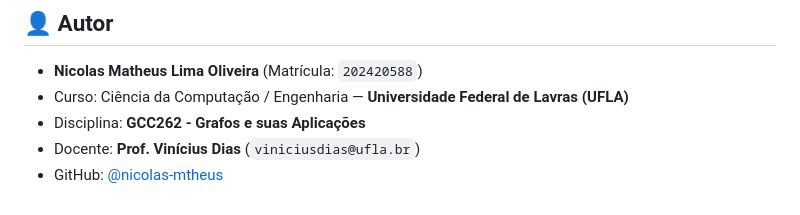
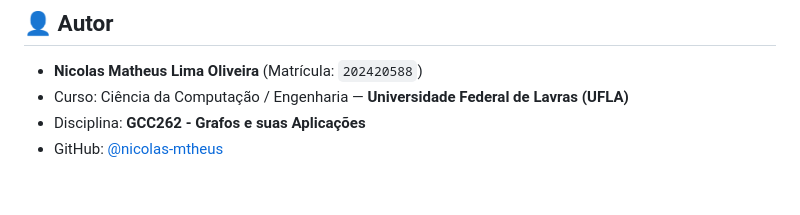
Before and after one commit to nicolas-mtheus/tarjan-topology-scanner, a Markdown page: README.md, the part around the change. Drawn GitHub-style.

Commit message:
Remove professor's email from README
Removed the email address of the professor from the README.

```diff
--- a/README.md
+++ b/README.md
@@ -159,5 +159,4 @@ O relatório formal deste trabalho, contendo a fundamentação matemática, pseu
 * **Nicolas Matheus Lima Oliveira** (Matrícula: `202420588`)
 * Curso: Ciência da Computação / Engenharia — **Universidade Federal de Lavras (UFLA)**
 * Disciplina: **GCC262 - Grafos e suas Aplicações**
-* Docente: **Prof. Vinícius Dias** (`viniciusdias@ufla.br`)
 * GitHub: [@nicolas-mtheus](https://github.com/nicolas-mtheus)
```
